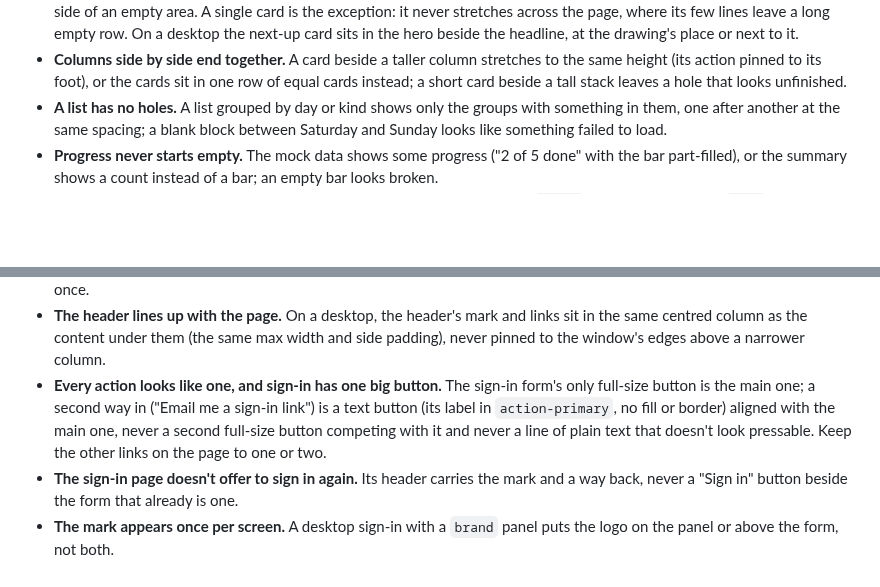
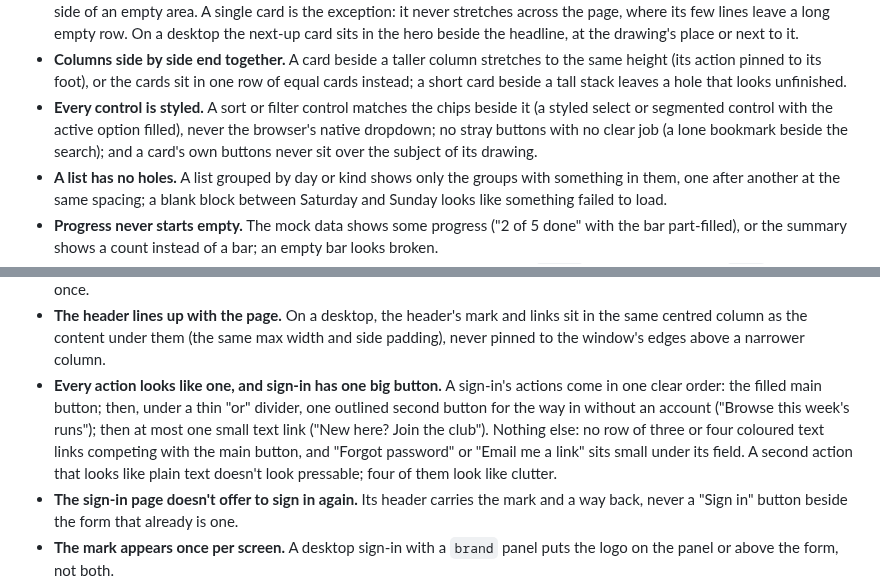
Before and after one commit to 7mxd/motif, a Markdown page: skill/knowledge/character.md, 2 parts joined by grey strips. Rendered like a GitHub page; blank space fills up the shorter version.

```diff
--- a/skill/knowledge/character.md
+++ b/skill/knowledge/character.md
@@ -101,6 +101,7 @@ People comparing two screens notice small slips before they notice style, and on
 - **A working list on a desktop is a full screen.** Its header holds a large title with the main action beside it ("Report a problem"), then tabs for its states (Open, In progress, Fixed) and a search field; each item is a card that answers the questions people come with at a glance (its status chip, how urgent or risky, who is on it and when). A short list in a narrow column with the rest of the screen empty reads as unfinished.
 - **A desktop section fills its width.** A list or a row of cards spans the content width (each request a full-width row with its status chip, who's on it and when), or sits beside a second column of matching height; never a narrow list stranded at one side of an empty area. A single card is the exception: it never stretches across the page, where its few lines leave a long empty row. On a desktop the next-up card sits in the hero beside the headline, at the drawing's place or next to it.
 - **Columns side by side end together.** A card beside a taller column stretches to the same height (its action pinned to its foot), or the cards sit in one row of equal cards instead; a short card beside a tall stack leaves a hole that looks unfinished.
+- **Every control is styled.** A sort or filter control matches the chips beside it (a styled select or segmented control with the active option filled), never the browser's native dropdown; no stray buttons with no clear job (a lone bookmark beside the search); and a card's own buttons never sit over the subject of its drawing.
 - **A list has no holes.** A list grouped by day or kind shows only the groups with something in them, one after another at the same spacing; a blank block between Saturday and Sunday looks like something failed to load.
 - **Progress never starts empty.** The mock data shows some progress ("2 of 5 done" with the bar part-filled), or the summary shows a count instead of a bar; an empty bar looks broken.
 - **A desktop welcome reads from across the room.** Its section headings are `title`, the text under them `body` (never `label` or `caption`), and the line under the headline is larger than body text: a page of uniformly small text looks flat beside one with a clear type scale.
@@ -113,7 +114,7 @@ People comparing two screens notice small slips before they notice style, and on
 - **A control beside a heading sits on its line.** A filter or sort next to a section heading shares the heading's centre line, with its label inside the control ("Pace: All") or as its accessible name, never a label floating above it.
 - **Phone rows leave the title room.** If a row's time column and its action leave the title less than half the width, titles wrap word by word: move the time into the row's first line ("Today · 18:30") or the action below the text, so a title wraps at most once.
 - **The header lines up with the page.** On a desktop, the header's mark and links sit in the same centred column as the content under them (the same max width and side padding), never pinned to the window's edges above a narrower column.
-- **Every action looks like one, and sign-in has one big button.** The sign-in form's only full-size button is the main one; a second way in ("Email me a sign-in link") is a text button (its label in `action-primary`, no fill or border) aligned with the main one, never a second full-size button competing with it and never a line of plain text that doesn't look pressable. Keep the other links on the page to one or two.
+- **Every action looks like one, and sign-in has one big button.** A sign-in's actions come in one clear order: the filled main button; then, under a thin "or" divider, one outlined second button for the way in without an account ("Browse this week's runs"); then at most one small text link ("New here? Join the club"). Nothing else: no row of three or four coloured text links competing with the main button, and "Forgot password" or "Email me a link" sits small under its field. A second action that looks like plain text doesn't look pressable; four of them look like clutter.
 - **The sign-in page doesn't offer to sign in again.** Its header carries the mark and a way back, never a "Sign in" button beside the form that already is one.
 - **The mark appears once per screen.** A desktop sign-in with a `brand` panel puts the logo on the panel or above the form, not both.
 - **One heading per thing.** A page title and a section title right under it that say the same ("This week" over "This week's runs") are one too many: drop one.
```
Also changed, not shown: other parts of skill/knowledge/character.md (+2 -2 lines).
